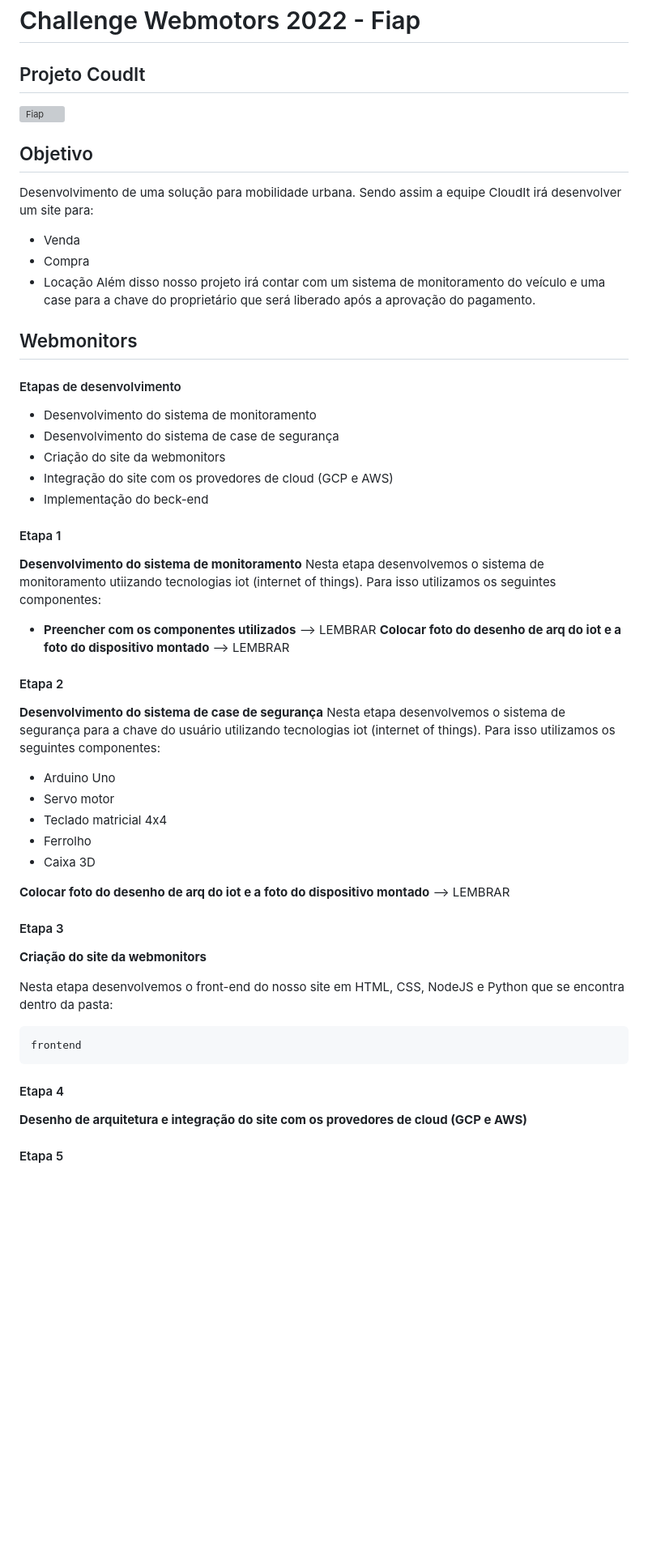
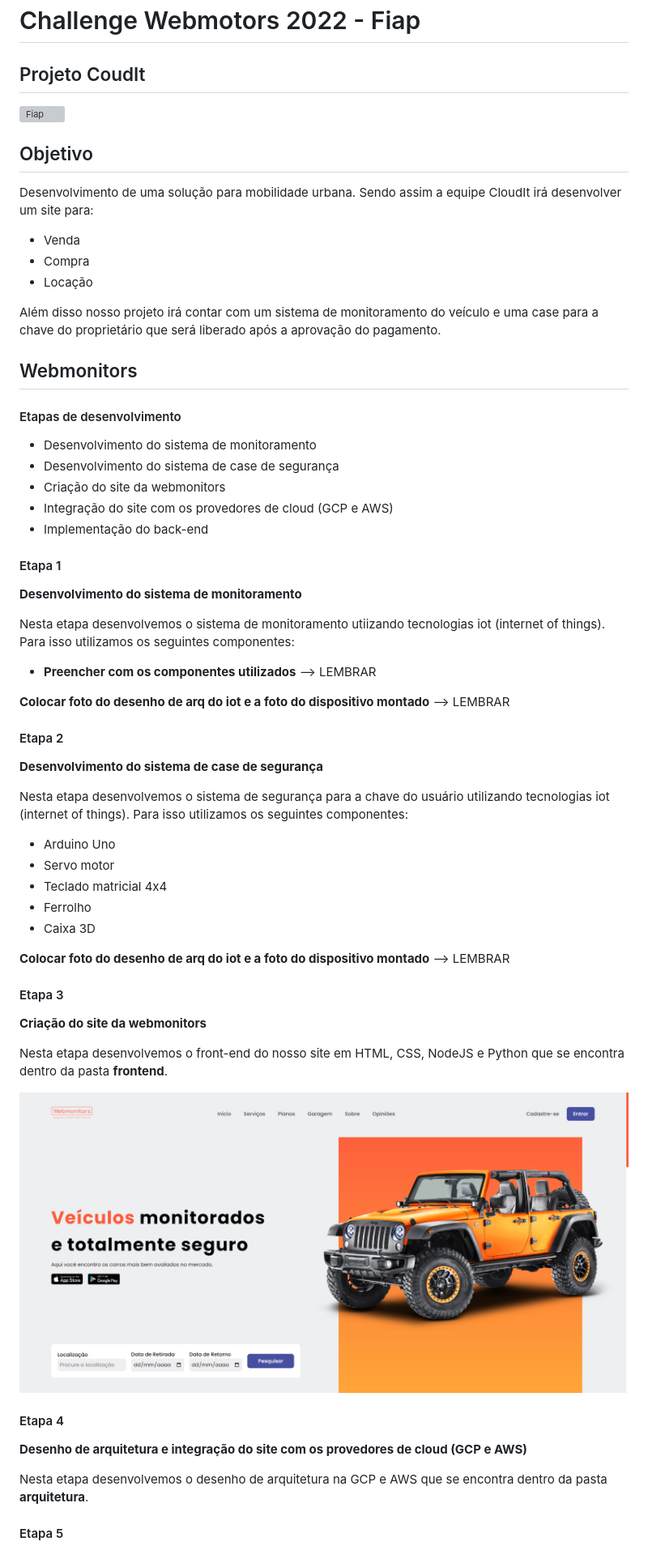
Before and after one commit to Raphaelfcs/2tcnr-challenge-fiap, a Markdown page: README.md, the part around the change printed below. Shown: that part at 81% size. Rendered like a GitHub page; pictures changed too: img/website.png (added); blank space fills up the shorter version; grey boxes are pictures that could not be loaded.

Commit message:
Add readme and front

````diff
--- a/README.md
+++ b/README.md
@@ -1,27 +1,44 @@
 # Challenge Webmotors 2022 - Fiap
 ## Projeto CoudIt
+
 ![Fiap](img/fiap.png)
+
 ## Objetivo
+
 Desenvolvimento de uma solução para mobilidade urbana. Sendo assim a equipe CloudIt irá desenvolver um site para:
+
 - Venda
 - Compra
 - Locação
+
 Além disso nosso projeto irá contar com um sistema de monitoramento do veículo e uma case para a chave do proprietário que será liberado após a aprovação do pagamento.
+
 ## Webmonitors
+
 #### Etapas de desenvolvimento
+
 - Desenvolvimento do sistema de monitoramento
 - Desenvolvimento do sistema de case de segurança
 - Criação do site da webmonitors
 - Integração do site com os provedores de cloud (GCP e AWS)
-- Implementação do beck-end
+- Implementação do back-end
+
 #### Etapa 1
+
 **Desenvolvimento do sistema de monitoramento**
+
 Nesta etapa desenvolvemos o sistema de monitoramento utiizando tecnologias iot (internet of things). Para isso utilizamos os seguintes componentes:
+
 - **Preencher com os componentes utilizados** --> LEMBRAR
+
 **Colocar foto do desenho de arq do iot e a foto do dispositivo montado** --> LEMBRAR
+
 #### Etapa 2
+
 **Desenvolvimento do sistema de case de segurança**
+
 Nesta etapa desenvolvemos o sistema de segurança para a chave do usuário utilizando tecnologias iot (internet of things). Para isso utilizamos os seguintes componentes:
+
 - Arduino Uno
 - Servo motor
 - Teclado matricial 4x4
@@ -34,14 +51,16 @@ Nesta etapa desenvolvemos o sistema de segurança para a chave do usuário utili
 
 **Criação do site da webmonitors**
 
-Nesta etapa desenvolvemos o front-end do nosso site em HTML, CSS, NodeJS e Python que se encontra dentro da pasta:
-```sh
-frontend
-```
+Nesta etapa desenvolvemos o front-end do nosso site em HTML, CSS, NodeJS e Python que se encontra dentro da pasta **frontend**.
+
+![Fiap](img/website.png)
 
 #### Etapa 4
 
 **Desenho de arquitetura e integração do site com os provedores de cloud (GCP e AWS)**
 
+Nesta etapa desenvolvemos o desenho de arquitetura na GCP e AWS que se encontra dentro da pasta **arquitetura**.
+
+
 #### Etapa 5
 
````
Also changed, not shown: other parts of README.md (+3 -1 lines), img/fiap.png.png (added).
